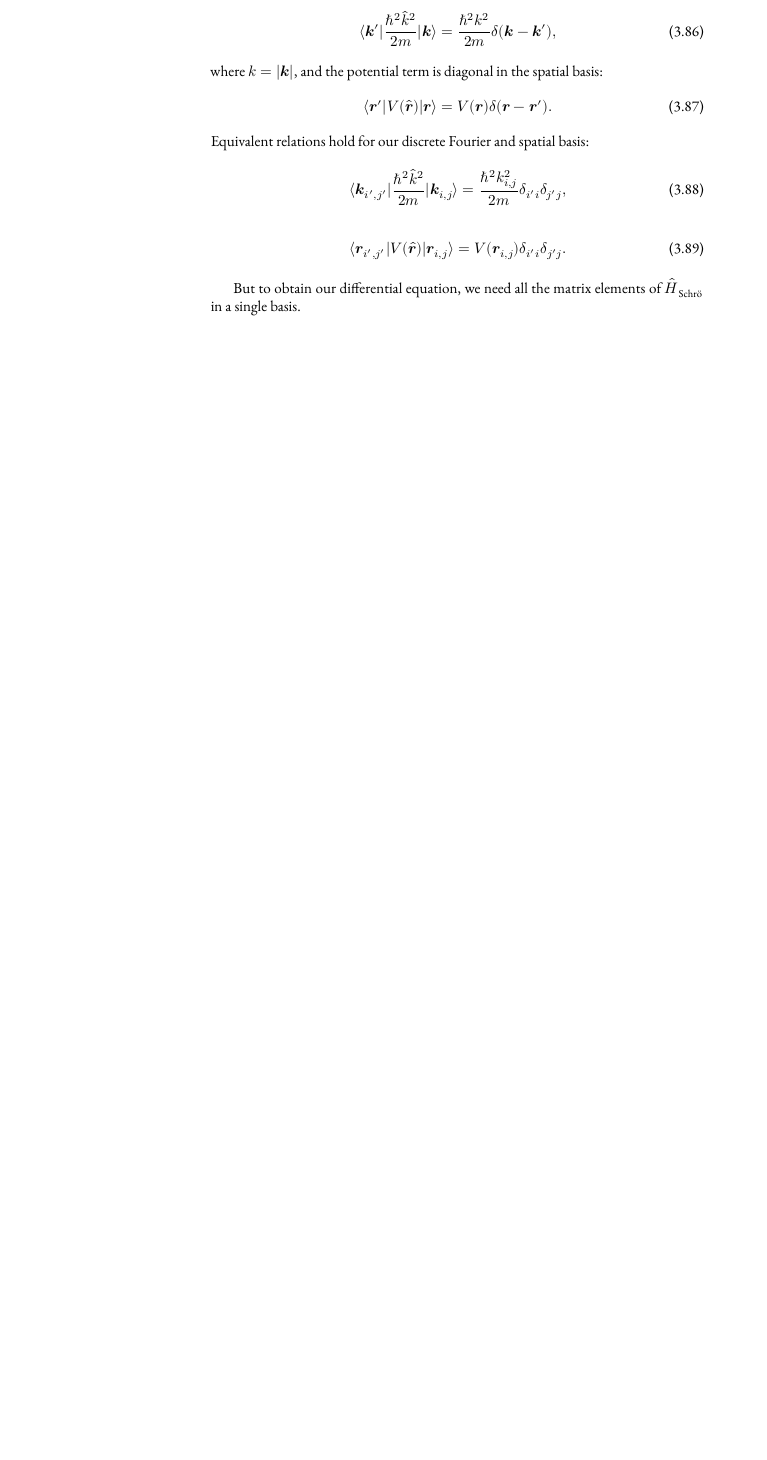
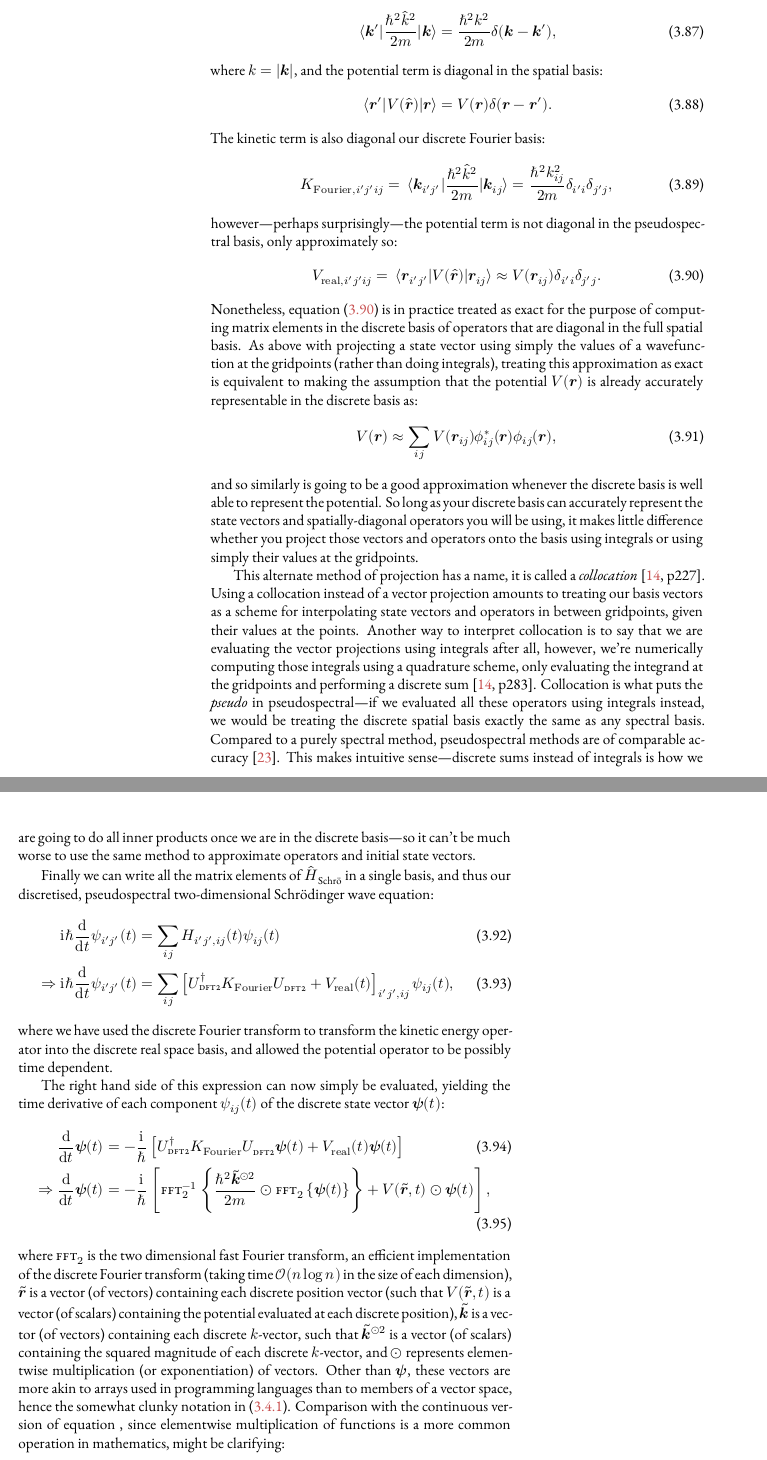
Before and after one commit to chrisjbillington/thesis, a LaTeX thesis (thesis.tex, which reads numerics.tex, preamble_macros.tex): part of page 30 of 47 before the commit and two parts of pages 30 and 31 of 47 after it, the two joined at a grey line, cut so that both start at the same text, the shorter picture padded with empty space. Compiled offline with XeLaTeX; a missing font is replaced by an installed copy or a similar font; a LaTeX package or settings file that is missing is left out.

Commit message:
Working on numerics....getting there...!

```diff
--- a/numerics.tex
+++ b/numerics.tex
@@ -760,15 +765,49 @@ where $k = |\vec k|$, and the potential term is diagonal in the spatial basis:
 \begin{align}
 \matrixel{\vec r^\prime}{V(\hat{\vec r})}{\vec r} = V(\vec r) \delta(\vec r - \vec r^\prime).
 \end{align}
-Equivalent relations hold for our discrete Fourier and spatial basis:
+The kinetic term is also diagonal our discrete Fourier basis:
 \begin{align}
-\matrixel{\vec k_{i^\prime, j^\prime}}{\frac{\hbar^2 \hat k^2}{2m}}{\vec k_{i, j}} = \frac{\hbar^2 k_{i, j}^2}{2m}\delta_{i^\prime i}\delta_{j^\prime j},
+K_{\up{Fourier}, i^\prime j^\prime i j} = \matrixel{\vec k_{i^\prime j^\prime}}{\frac{\hbar^2 \hat k^2}{2m}}{\vec k_{i j}} = \frac{\hbar^2 k_{i j}^2}{2m}\delta_{i^\prime i}\delta_{j^\prime j},
 \end{align}
+however---perhaps surprisingly---the potential term is not diagonal in the pseudospectral basis, only approximately so:
+\begin{align}\label{eq:pseudospectral_operator}
+V_{\up{real}, i^\prime j^\prime i j} = \matrixel{\vec r_{i^\prime j^\prime}}{V(\hat{\vec r})}{\vec r_{i j}} \approx V(\vec r_{i j}) \delta_{i^\prime i}\delta_{j^\prime j}.
+\end{align}
+Nonetheless, equation \eqref{eq:pseudospectral_operator} is in practice treated as exact for the purpose of computing matrix elements in the discrete basis of operators that are diagonal in the full spatial basis. As above with projecting a state vector using simply the values of a wavefunction at the gridpoints (rather than doing integrals), treating this approximation as exact is equivalent to making the assumption that the potential $V(\vec r)$ is already accurately representable in the discrete basis as:
 \begin{align}
-\matrixel{\vec r_{i^\prime, j^\prime}}{V(\hat{\vec r})}{\vec r_{i, j}} = V(\vec r_{i, j}) \delta_{i^\prime i}\delta_{j^\prime j}.
+V(\vec r) \approx \sum_{ij} V(\vec r_{ij}) \phi^\ast_{ij}(\vec r)\phi_{ij}(\vec r),
+\end{align}
+and so similarly is going to be a good approximation whenever the discrete basis is well able to represent the potential. So long as your discrete basis can accurately represent the state vectors and spatially-diagonal operators you will be using, it makes little difference whether you project those vectors and operators onto the basis using integrals or using simply their values at the gridpoints.
+
+This alternate method of projection has a name, it is called a \emph{collocation}\cite[p227]{tannor_introduction_2007}. Using a collocation instead of a vector projection amounts to treating our basis vectors as a scheme for interpolating state vectors and operators in between gridpoints, given their values at the points. Another way to interpret collocation is to say that we are evaluating the vector projections using integrals after all, however, we're numerically computing those integrals using a quadrature scheme, only evaluating the integrand at the gridpoints and performing a discrete sum\cite[p283]{tannor_introduction_2007}. Collocation is what puts the \emph{pseudo} in pseudospectral---if we evaluated all these operators using integrals instead, we would be treating the discrete spatial basis exactly the same as any spectral basis. Compared to a purely spectral method, pseudospectral methods are of comparable accuracy\cite{orszag_comparison_1972}. This makes intuitive sense---discrete sums instead of integrals is how we are going to do all inner products once we are in the discrete basis---so it can't be much worse to use the same method to approximate operators and initial state vectors.
+
+Finally we can write all the matrix elements of $\hat H_\textrm{Schr\"o}$ in a single basis, and thus our discretised, pseudospectral two-dimensional Schr\"odinger wave equation:
+\begin{align}
+\ii\hbar\dv{t}\psi_{i^\prime j^\prime}(t) &= \sum_{ij} H_{i^\prime j^\prime, ij}(t) \psi_{ij}(t)\\
+\Rightarrow \ii\hbar\dv{t}\psi_{i^\prime j^\prime}(t) &=\sum_{ij}
+\left[
+U^\dagger_{\textsc{dft2}}K_\up{Fourier}U_{\textsc{dft2}}
+ + V_\up{real}(t)
+\right]_{i^\prime j^\prime, ij}\psi_{ij}(t),
+\end{align}
+where we have used the discrete Fourier transform to transform the kinetic energy operator into the discrete real space basis, and allowed the potential operator to be possibly time dependent.
+
+The right hand side of this expression can now simply be evaluated, yielding the time derivative of each component $\psi_{ij}(t)$ of the discrete state vector $\vec\psi(t)$:
+\begin{align}
+\dv{t}\vec\psi(t) &= -\frac{\ii}{\hbar} \left[U^\dagger_{\textsc{dft2}}K_\up{Fourier}U_{\textsc{dft2}}\vec\psi(t) + V_\up{real}(t)\vec\psi(t)\right]\\
+\Rightarrow \dv{t}\vec\psi(t) &= -\frac{\ii}{\hbar} \left[
+\fft_2^{-1}\left\{\frac{\hbar^2 \tilde{\vec k}^{\odot2}}{2m}\odot\fft_2\left\{\vec\psi(t)\right\}\right\}
++ V(\tilde{\vec r}, t)\odot\vec\psi(t)\right],\label{eq:discrete_fft_de}
+\end{align}
+where $\fft_2$ is the two dimensional fast Fourier transform, an efficient implementation of the discrete Fourier transform (taking time $\Ord{n \log n}$ in the size of each dimension), $\tilde{\vec r}$ is a vector (of vectors) containing each discrete position vector (such that $V(\tilde{\vec r}, t)$ is a vector (of scalars) containing the potential evaluated at each discrete position), $\tilde{\vec k}$ is a vector (of vectors) containing each discrete $k$-vector, such that $\tilde{\vec k}^{\odot2}$ is a vector (of scalars) containing the squared magnitude of each discrete $k$-vector, and
+$\odot$ represents elementwise multiplication (or exponentiation) of vectors. Other than $\vec \psi$, these vectors are more akin to arrays used in programming languages than to members of a vector space, hence the somewhat clunky notation in \eqref{eq:discrete_fft_de}. Comparison with the continuous version of equation \label{eq:discrete_fft_de}, since elementwise multiplication of functions is a more common operation in mathematics, might be clarifying:
+\begin{align}
+\dv{t}\psi(\vec r, t) &= -\frac{\ii}{\hbar} \left[
+% \mathcal{F}^{-1}\left\{\frac{\hbar^2 k}^2}{2m}\mathcal{F}\left\{\psi(\vec r, t)\right\}\right\}
+% + V(\tilde{\vec r}, t)\odot\vec\psi(t)
+\right],
 \end{align}
 
-But to obtain our differential equation, we need all the matrix elements of $\hat H_\textrm{Schr\"o}$ in a single basis.
 
 \subsection{Finite differences}
 \begin{itemize}
--- a/preamble_macros.tex
+++ b/preamble_macros.tex
@@ -70,6 +70,7 @@
 
 % Principle argument of complex number:
 \DeclareMathOperator{\Arg}{Arg}
+\DeclareMathOperator{\fft}{\textsc{fft}}
 
 % % Minimum:
 % \DeclareMathOperator{\min}{min}
```
Also changed, not shown: wc.txt (+4 -4 lines), zotero.bib (+28 -30 lines), thesis.pdf, numerics.tex (17 more changed lines).
